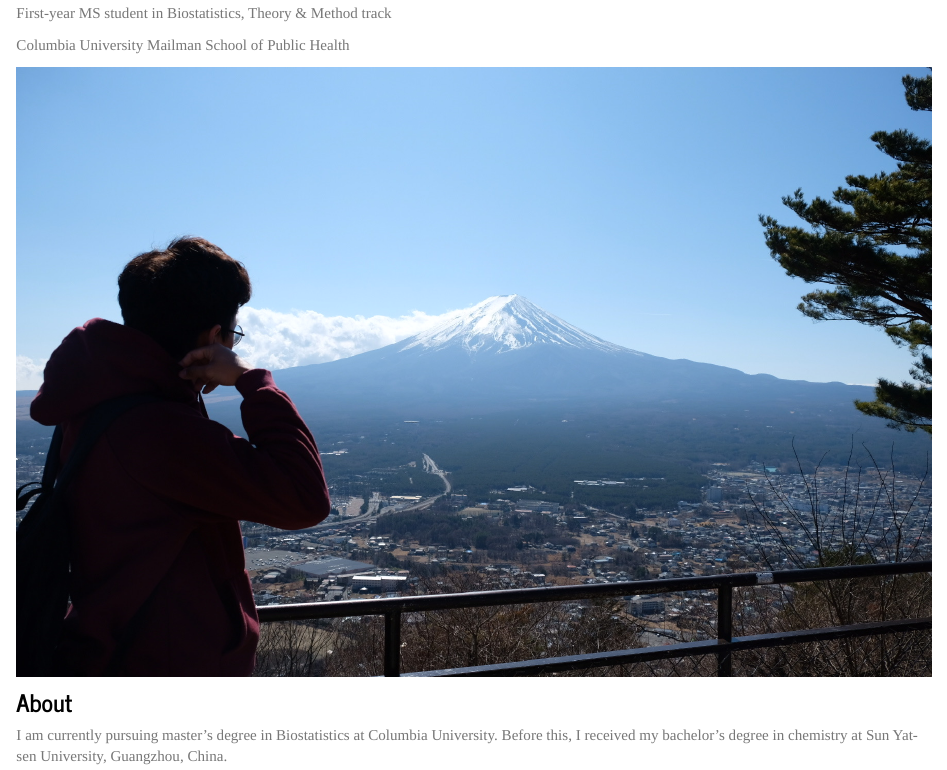
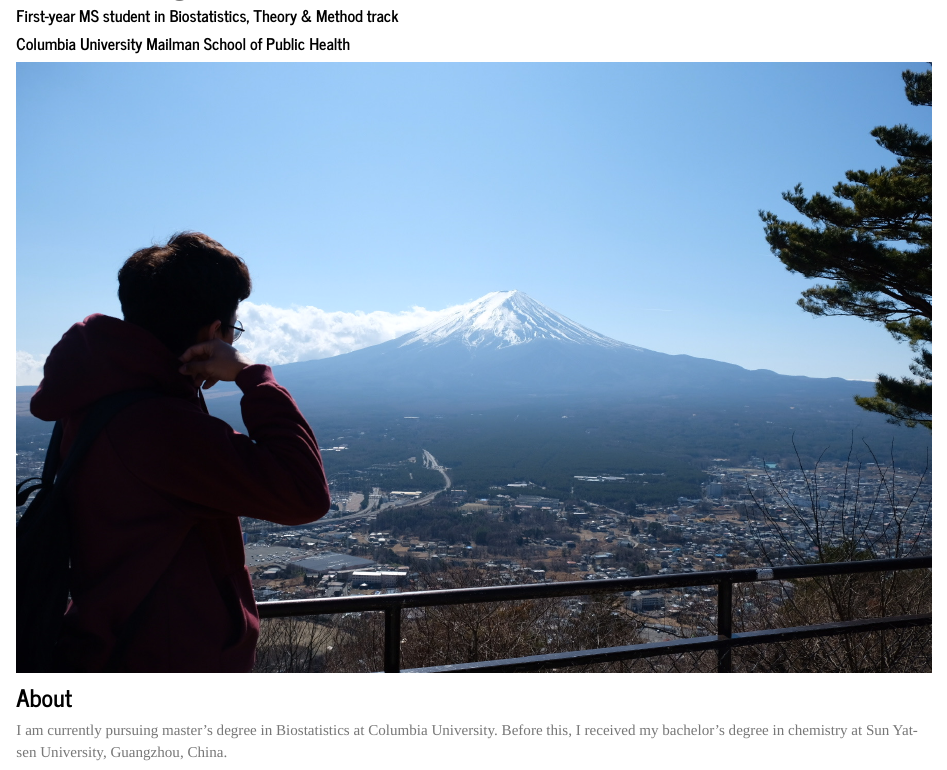
Before and after one commit to zhangqimin17/personal_website, an R Markdown document (index.rmd): the page in a window 1100 px wide, from 110 px down before the commit and from 100 px down after it, so that both start at the same text. The pictures show the output file index.html that the author committed with the source, opened offline; library style sheets and scripts come from the installed R packages.

Commit message:
Make my profile bolder

```diff
--- a/index.rmd
+++ b/index.rmd
@@ -19,9 +19,9 @@ output:
 
 # Qimin Zhang
 
-First-year MS student in Biostatistics, Theory & Method track
+##### First-year MS student in Biostatistics, Theory & Method track
 
-Columbia University Mailman School of Public Health
+##### Columbia University Mailman School of Public Health
 
 ![](myphoto.JPG)
 
```
Also changed, not shown: index.html.
